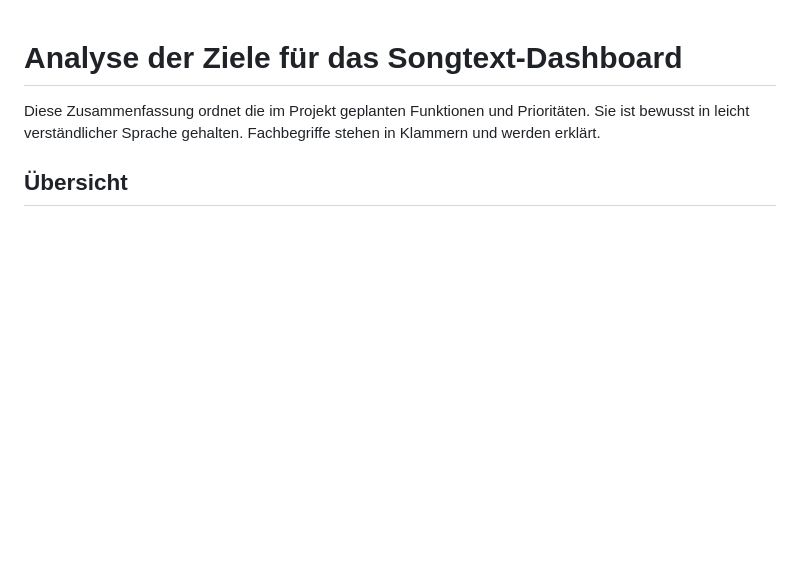
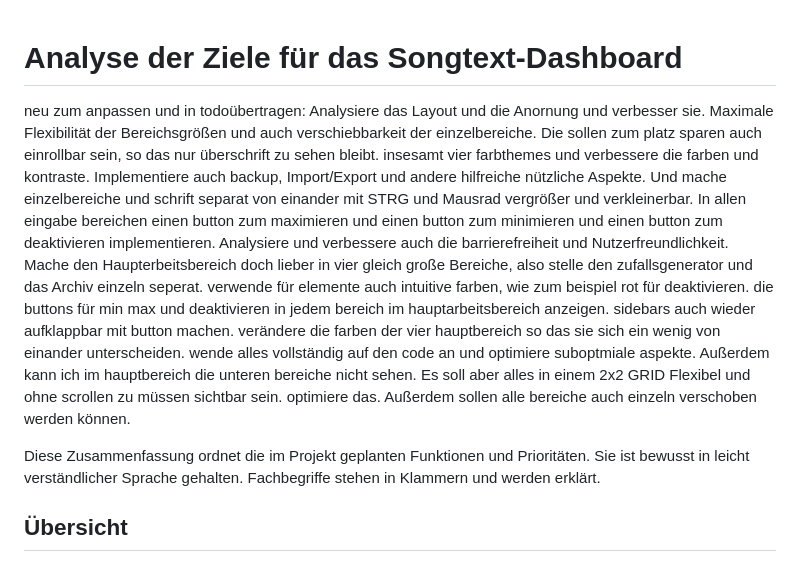
Before and after one commit to provoware/2026-contentmaker, a Markdown page: ZIELE-ANALYSE.md, the part around the change. Rendered like a GitHub page; blank space fills up the shorter version.

```diff
--- a/ZIELE-ANALYSE.md
+++ b/ZIELE-ANALYSE.md
@@ -1,4 +1,9 @@
 # Analyse der Ziele für das Songtext-Dashboard
+
+neu zum anpassen und in todoübertragen:
+Analysiere das Layout und die Anornung und verbesser sie. Maximale Flexibilität der Bereichsgrößen und auch verschiebbarkeit der einzelbereiche. Die sollen zum platz sparen auch einrollbar sein, so das nur überschrift zu sehen bleibt. insesamt vier farbthemes und verbessere die farben und kontraste. Implementiere auch backup, Import/Export und andere hilfreiche nützliche Aspekte. Und mache einzelbereiche und schrift separat von einander mit STRG und Mausrad vergrößer und verkleinerbar. In allen eingabe bereichen einen button zum maximieren und einen button zum minimieren und einen button zum deaktivieren implementieren. Analysiere und verbessere auch die barrierefreiheit und Nutzerfreundlichkeit.
+Mache den Haupterbeitsbereich doch lieber in vier gleich große Bereiche, also stelle den zufallsgenerator und das Archiv einzeln seperat. verwende für elemente auch intuitive farben, wie zum beispiel rot für deaktivieren. die buttons für min max und deaktivieren in jedem bereich im hauptarbeitsbereich anzeigen. sidebars auch wieder aufklappbar mit button machen. verändere die farben der vier hauptbereich so das sie sich ein wenig von einander unterscheiden.
+wende alles vollständig auf den code an und optimiere suboptmiale aspekte. Außerdem kann ich im hauptbereich die unteren bereiche nicht sehen. Es soll aber alles in einem 2x2 GRID Flexibel und ohne scrollen zu müssen sichtbar sein. optimiere das. Außerdem sollen alle bereiche auch einzeln verschoben werden können.
 
 Diese Zusammenfassung ordnet die im Projekt geplanten Funktionen und Prioritäten. Sie ist bewusst in leicht verständlicher Sprache gehalten. Fachbegriffe stehen in Klammern und werden erklärt.
 
```
